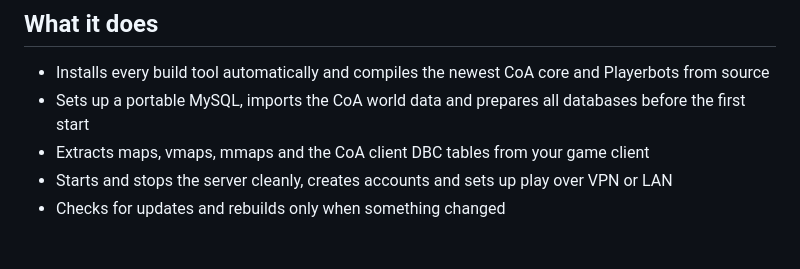
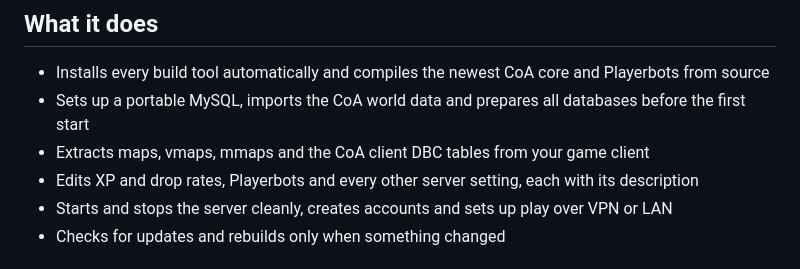
Before and after one commit to aspollon/AFK-Realm, a Markdown page: RELEASE_NOTES.md, the part around the change. Drawn GitHub-style.

```diff
--- a/RELEASE_NOTES.md
+++ b/RELEASE_NOTES.md
@@ -7,6 +7,7 @@ The first public test version of AFK Realm: build, run and tweak your own Conque
 - Installs every build tool automatically and compiles the newest CoA core and Playerbots from source
 - Sets up a portable MySQL, imports the CoA world data and prepares all databases before the first start
 - Extracts maps, vmaps, mmaps and the CoA client DBC tables from your game client
+- Edits XP and drop rates, Playerbots and every other server setting, each with its description
 - Starts and stops the server cleanly, creates accounts and sets up play over VPN or LAN
 - Checks for updates and rebuilds only when something changed
 
```
Also changed, not shown: README.md (+1 -0 lines), docs/screenshots/8-server-settings.png (added), 4 other files.
